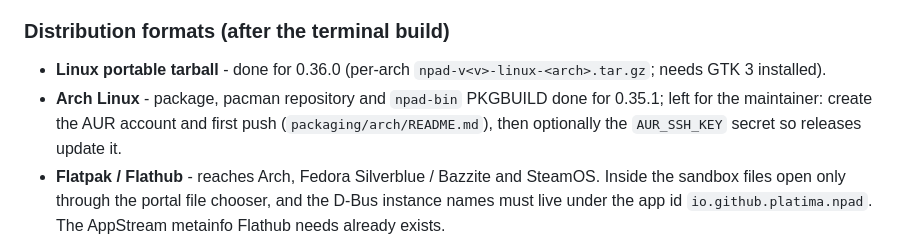
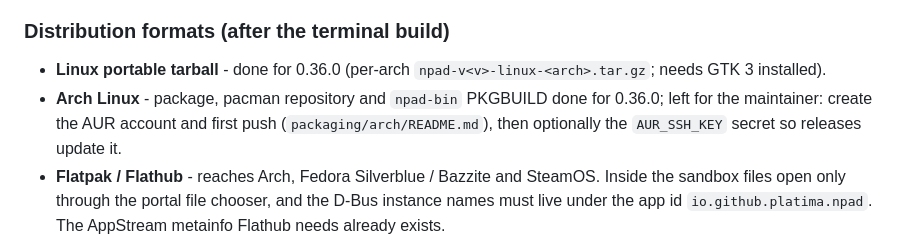
Before and after one commit to platima/npad, a Markdown page: TODO.md, the part around the change. GitHub-like rendering.

```diff
--- a/TODO.md
+++ b/TODO.md
@@ -36,7 +36,7 @@ questions need answers then:
 - **Linux portable tarball** - done for 0.36.0 (per-arch
   `npad-v<v>-linux-<arch>.tar.gz`; needs GTK 3 installed).
 - **Arch Linux** - package, pacman repository and `npad-bin` PKGBUILD done for
-  0.35.1; left for the maintainer: create the AUR account and first push
+  0.36.0; left for the maintainer: create the AUR account and first push
   (`packaging/arch/README.md`), then optionally the `AUR_SSH_KEY` secret so
   releases update it.
 - **Flatpak / Flathub** - reaches Arch, Fedora Silverblue / Bazzite and
```
Also changed, not shown: LINUX_PORT.md (+1 -1 lines).
